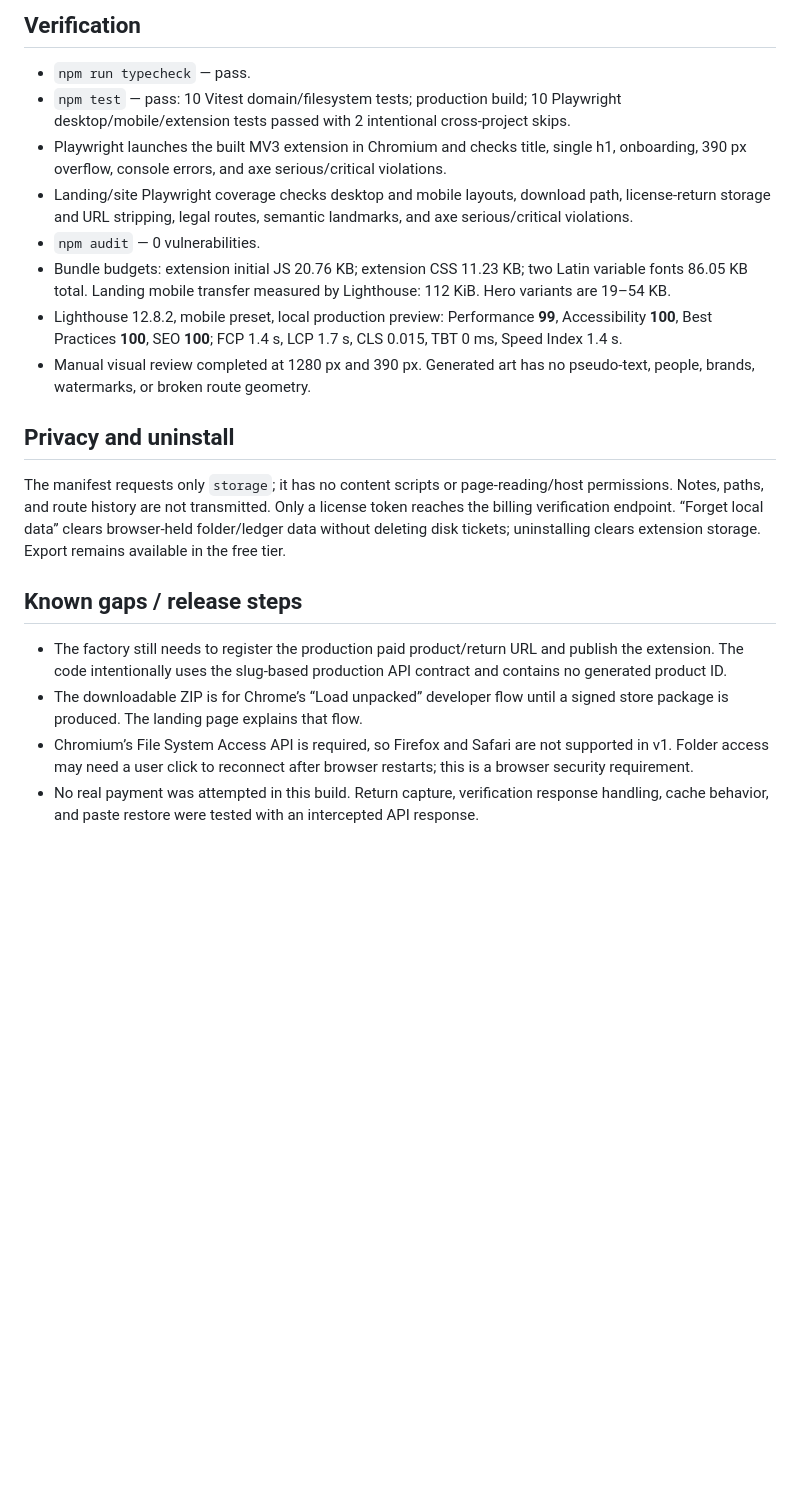
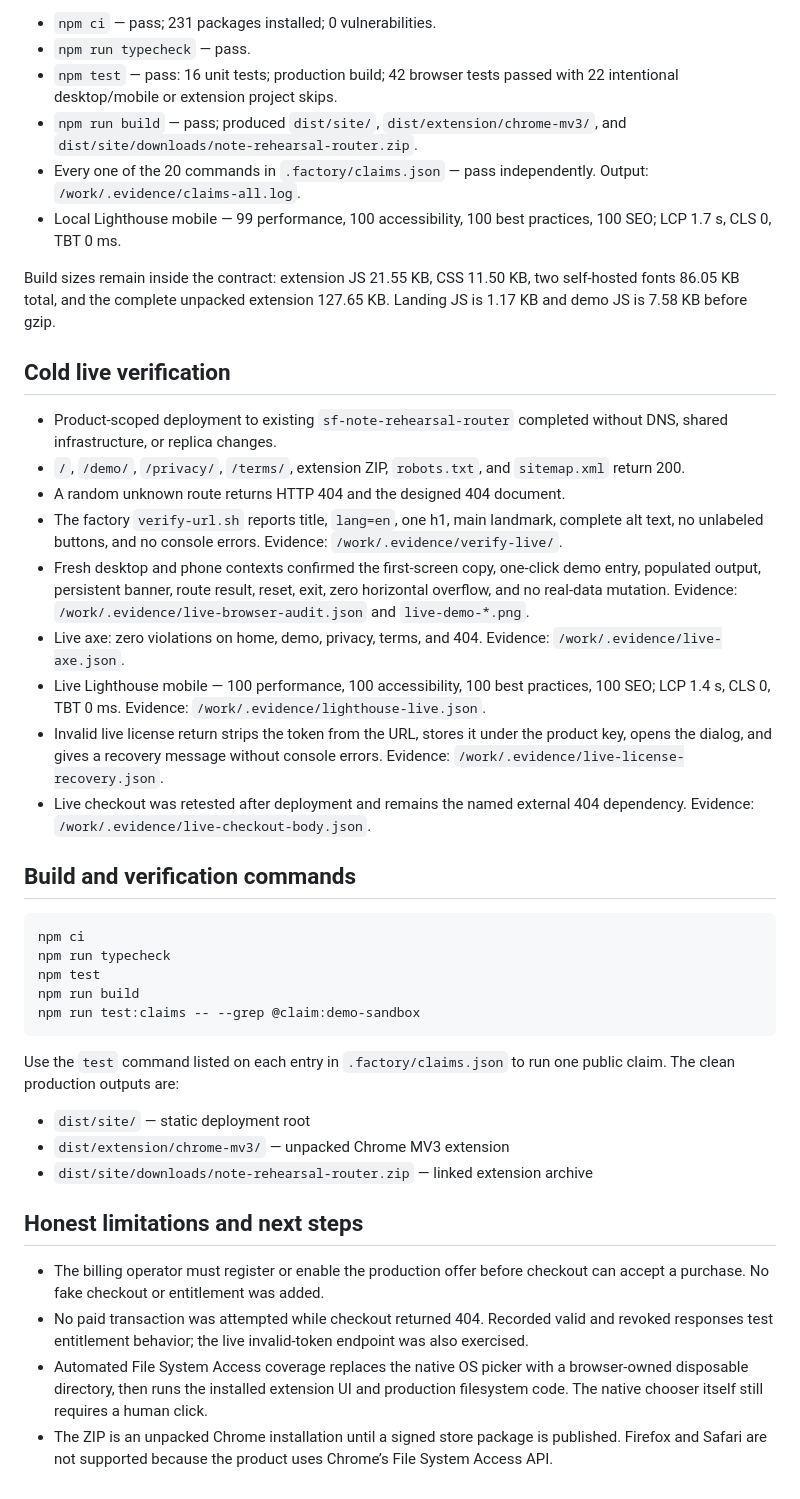
Before and after one commit to B-Divyesh/sf-note-rehearsal-router, a Markdown page: .factory/handoff.md, the part around one of its changes. GitHub-like rendering; blank space fills up the shorter version.

Commit message:
docs: record repair verification and deployment

````diff
--- a/.factory/handoff.md
+++ b/.factory/handoff.md
@@ -67,22 +48,44 @@ Run `npm run build` or `npm run build:site` from a clean install. Both create th
 
-## Verification
+- `npm ci` — pass; 231 packages installed; 0 vulnerabilities.
+- `npm run typecheck` — pass.
+- `npm test` — pass: 16 unit tests; production build; 42 browser tests passed with 22 intentional desktop/mobile or extension project skips.
+- `npm run build` — pass; produced `dist/site/`, `dist/extension/chrome-mv3/`, and `dist/site/downloads/note-rehearsal-router.zip`.
+- Every one of the 20 commands in `.factory/claims.json` — pass independently. Output: `/work/.evidence/claims-all.log`.
+- Local Lighthouse mobile — 99 performance, 100 accessibility, 100 best practices, 100 SEO; LCP 1.7 s, CLS 0, TBT 0 ms.
 
-- `npm run typecheck` — pass.
-- `npm test` — pass: 10 Vitest domain/filesystem tests; production build; 10 Playwright desktop/mobile/extension tests passed with 2 intentional cross-project skips.
-- Playwright launches the built MV3 extension in Chromium and checks title, single h1, onboarding, 390 px overflow, console errors, and axe serious/critical violations.
-- Landing/site Playwright coverage checks desktop and mobile layouts, download path, license-return storage and URL stripping, legal routes, semantic landmarks, and axe serious/critical violations.
-- `npm audit` — 0 vulnerabilities.
-- Bundle budgets: extension initial JS 20.76 KB; extension CSS 11.23 KB; two Latin variable fonts 86.05 KB total. Landing mobile transfer measured by Lighthouse: 112 KiB. Hero variants are 19–54 KB.
-- Lighthouse 12.8.2, mobile preset, local production preview: Performance **99**, Accessibility **100**, Best Practices **100**, SEO **100**; FCP 1.4 s, LCP 1.7 s, CLS 0.015, TBT 0 ms, Speed Index 1.4 s.
-- Manual visual review completed at 1280 px and 390 px. Generated art has no pseudo-text, people, brands, watermarks, or broken route geometry.
+Build sizes remain inside the contract: extension JS 21.55 KB, CSS 11.50 KB, two self-hosted fonts 86.05 KB total, and the complete unpacked extension 127.65 KB. Landing JS is 1.17 KB and demo JS is 7.58 KB before gzip.
 
-## Privacy and uninstall
+## Cold live verification
 
-The manifest requests only `storage`; it has no content scripts or page-reading/host permissions. Notes, paths, and route history are not transmitted. Only a license token reaches the billing verification endpoint. “Forget local data” clears browser-held folder/ledger data without deleting disk tickets; uninstalling clears extension storage. Export remains available in the free tier.
+- Product-scoped deployment to existing `sf-note-rehearsal-router` completed without DNS, shared infrastructure, or replica changes.
+- `/`, `/demo/`, `/privacy/`, `/terms/`, extension ZIP, `robots.txt`, and `sitemap.xml` return 200.
+- A random unknown route returns HTTP 404 and the designed 404 document.
+- The factory `verify-url.sh` reports title, `lang=en`, one h1, main landmark, complete alt text, no unlabeled buttons, and no console errors. Evidence: `/work/.evidence/verify-live/`.
+- Fresh desktop and phone contexts confirmed the first-screen copy, one-click demo entry, populated output, persistent banner, route result, reset, exit, zero horizontal overflow, and no real-data mutation. Evidence: `/work/.evidence/live-browser-audit.json` and `live-demo-*.png`.
+- Live axe: zero violations on home, demo, privacy, terms, and 404. Evidence: `/work/.evidence/live-axe.json`.
+- Live Lighthouse mobile — 100 performance, 100 accessibility, 100 best practices, 100 SEO; LCP 1.4 s, CLS 0, TBT 0 ms. Evidence: `/work/.evidence/lighthouse-live.json`.
+- Invalid live license return strips the token from the URL, stores it under the product key, opens the dialog, and gives a recovery message without console errors. Evidence: `/work/.evidence/live-license-recovery.json`.
+- Live checkout was retested after deployment and remains the named external 404 dependency. Evidence: `/work/.evidence/live-checkout-body.json`.
 
-## Known gaps / release steps
+## Build and verification commands
 
-- The factory still needs to register the production paid product/return URL and publish the extension. The code intentionally uses the slug-based production API contract and contains no generated product ID.
-- The downloadable ZIP is for Chrome’s “Load unpacked” developer flow until a signed store package is produced. The landing page explains that flow.
-- Chromium’s File System Access API is required, so Firefox and Safari are not supported in v1. Folder access may need a user click to reconnect after browser restarts; this is a browser security requirement.
-- No real payment was attempted in this build. Return capture, verification response handling, cache behavior, and paste restore were tested with an intercepted API response.
+```bash
+npm ci
+npm run typecheck
+npm test
+npm run build
+npm run test:claims -- --grep @claim:demo-sandbox
+```
+
+Use the `test` command listed on each entry in `.factory/claims.json` to run one public claim. The clean production outputs are:
+
+- `dist/site/` — static deployment root
+- `dist/extension/chrome-mv3/` — unpacked Chrome MV3 extension
+- `dist/site/downloads/note-rehearsal-router.zip` — linked extension archive
+
+## Honest limitations and next steps
+
+- The billing operator must register or enable the production offer before checkout can accept a purchase. No fake checkout or entitlement was added.
+- No paid transaction was attempted while checkout returned 404. Recorded valid and revoked responses test entitlement behavior; the live invalid-token endpoint was also exercised.
+- Automated File System Access coverage replaces the native OS picker with a browser-owned disposable directory, then runs the installed extension UI and production filesystem code. The native chooser itself still requires a human click.
+- The ZIP is an unpacked Chrome installation until a signed store package is published. Firefox and Safari are not supported because the product uses Chrome’s File System Access API.
````
Also changed, not shown: other parts of .factory/handoff.md (+31 -50 lines).
